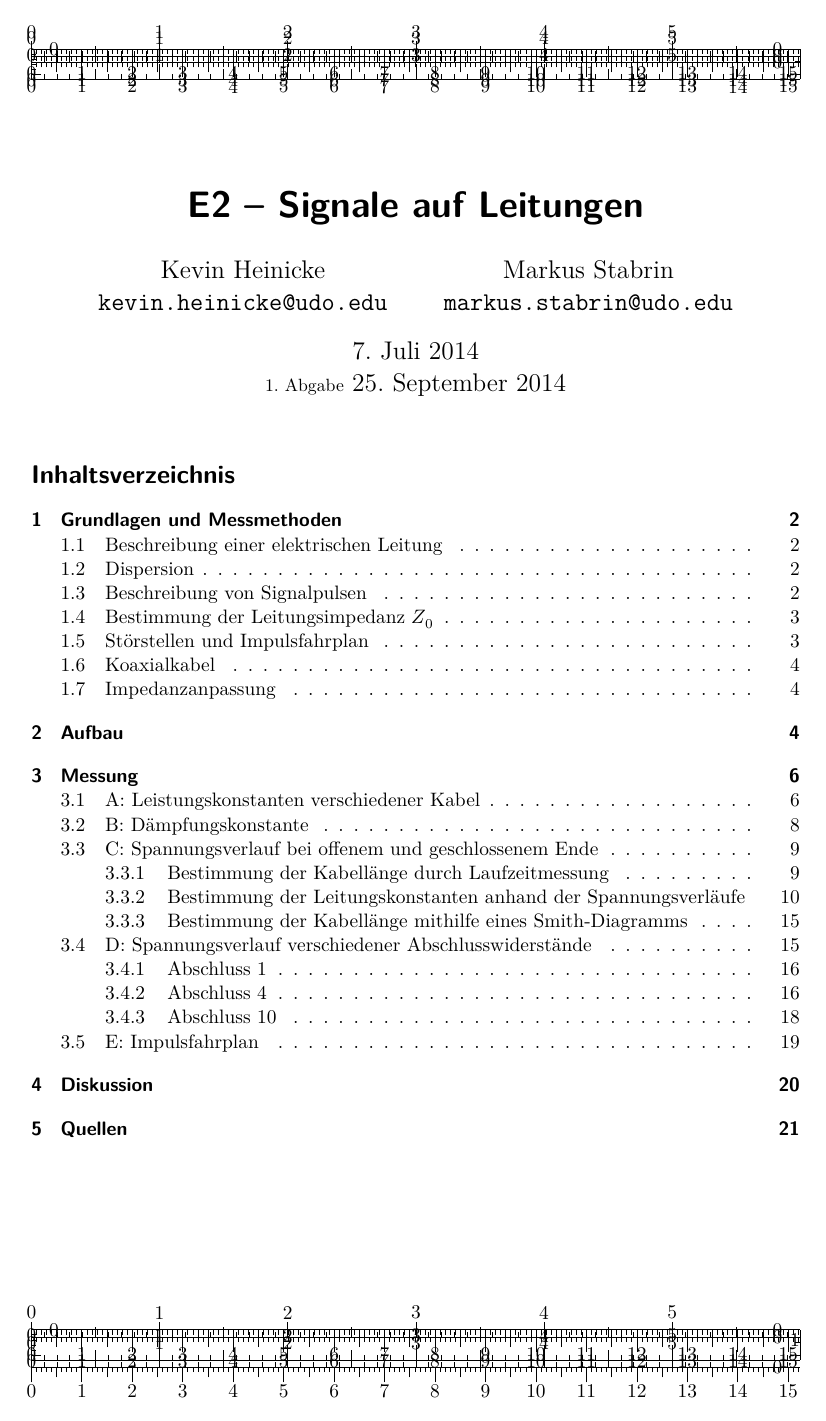
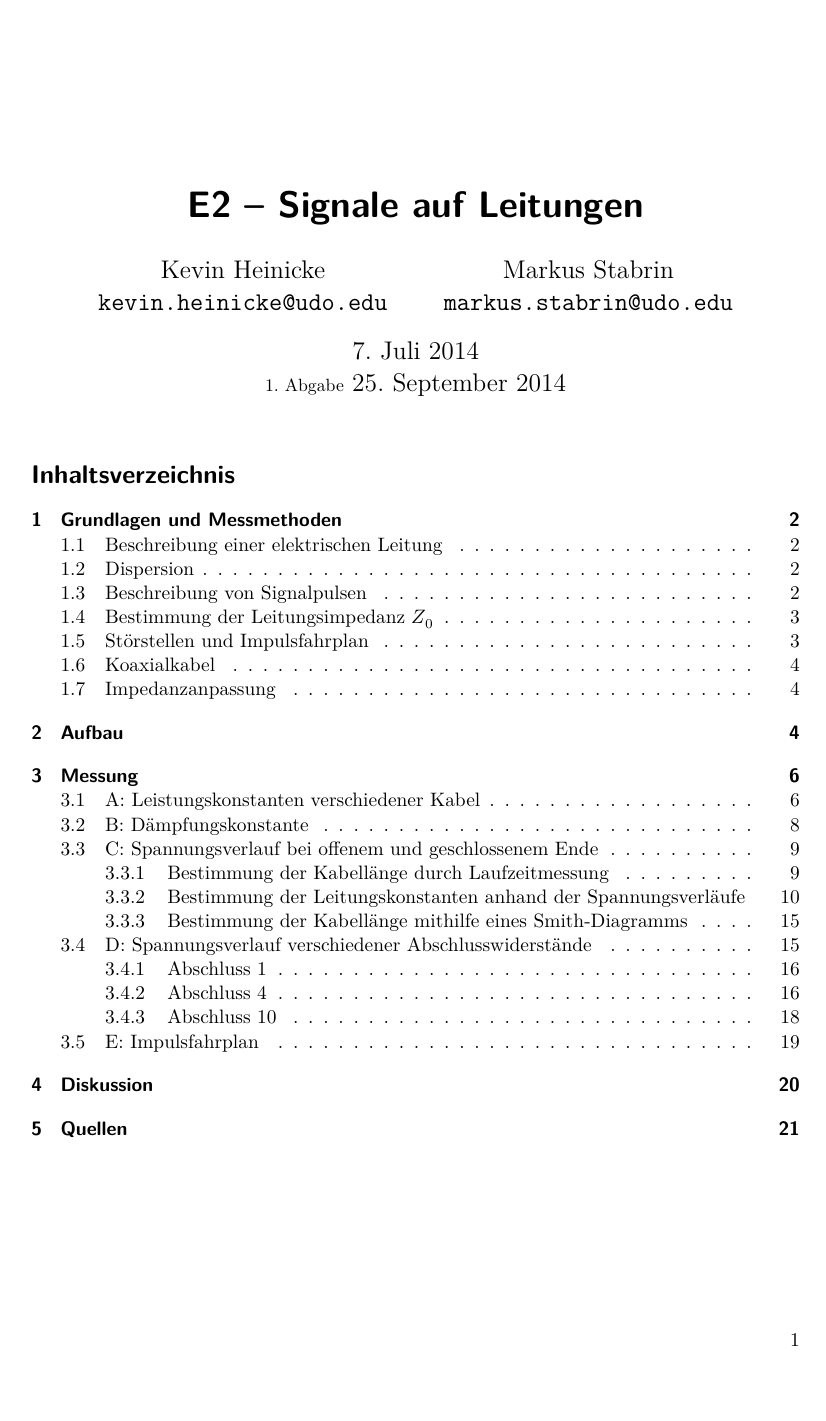
Before and after one commit to bixel/FP14, a LaTeX document (E2_Signale_Auf_Leitungen/00_main.tex): page 1 of 21. Compiled offline with XeLaTeX; an older LaTeX class or package is replaced by its successor.

Commit message:
no draft!

```diff
--- a/E2_Signale_Auf_Leitungen/00_main.tex
+++ b/E2_Signale_Auf_Leitungen/00_main.tex
@@ -3,7 +3,7 @@
 \input{../math-commands.tex}
 \usepackage[europeanresistors]{circuitikz}
 
-\KOMAoptions{draft=on}
+%\KOMAoptions{draft=on}
 
 \title{%
     E2 -- Signale auf Leitungen
```
Also changed, not shown: E2_Signale_Auf_Leitungen/00_main.tex (1 more changed lines).
